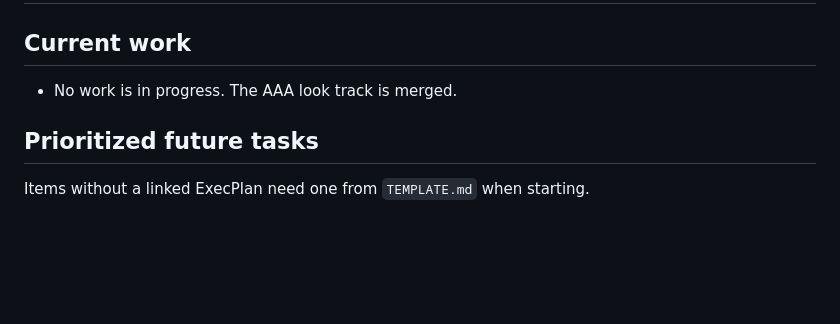
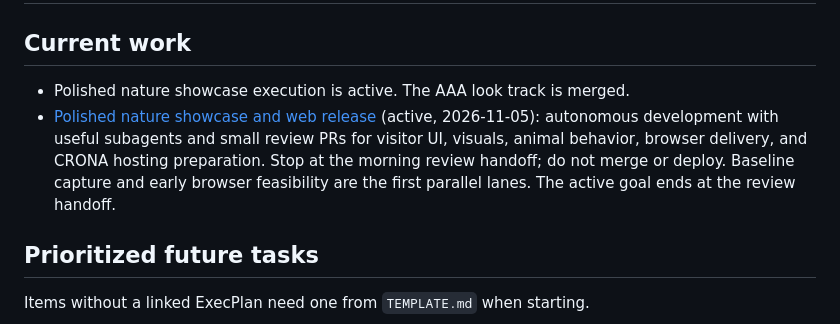
Before and after one commit to martines3000/autonomous-characters-3d, a Markdown page: plans/STATUS.md, the part around the change. GitHub-like rendering; blank space fills up the shorter version.

Commit message:
docs: start approved nature showcase review plan

```diff
--- a/plans/STATUS.md
+++ b/plans/STATUS.md
@@ -2,7 +2,8 @@
 
 ## Current work
 
-- No work is in progress. The AAA look track is merged.
+- Polished nature showcase execution is active. The AAA look track is merged.
+- [Polished nature showcase and web release](planned/2026-11-05-polished-flock-web-showcase.md) (active, 2026-11-05): autonomous development with useful subagents and small review PRs for visitor UI, visuals, animal behavior, browser delivery, and CRONA hosting preparation. Stop at the morning review handoff; do not merge or deploy. Baseline capture and early browser feasibility are the first parallel lanes. The active goal ends at the review handoff.
 
 ## Prioritized future tasks
 
```
Also changed, not shown: plans/planned/2026-11-05-polished-flock-web-showcase.md (added, +272 -0 lines).
